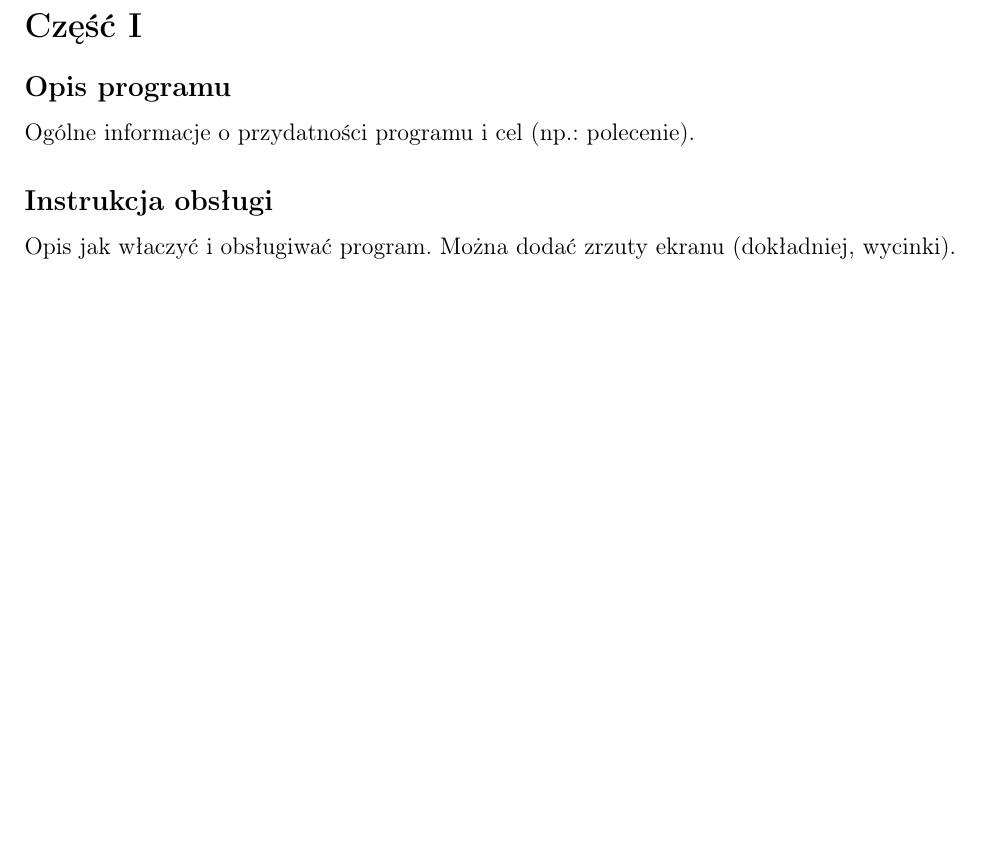
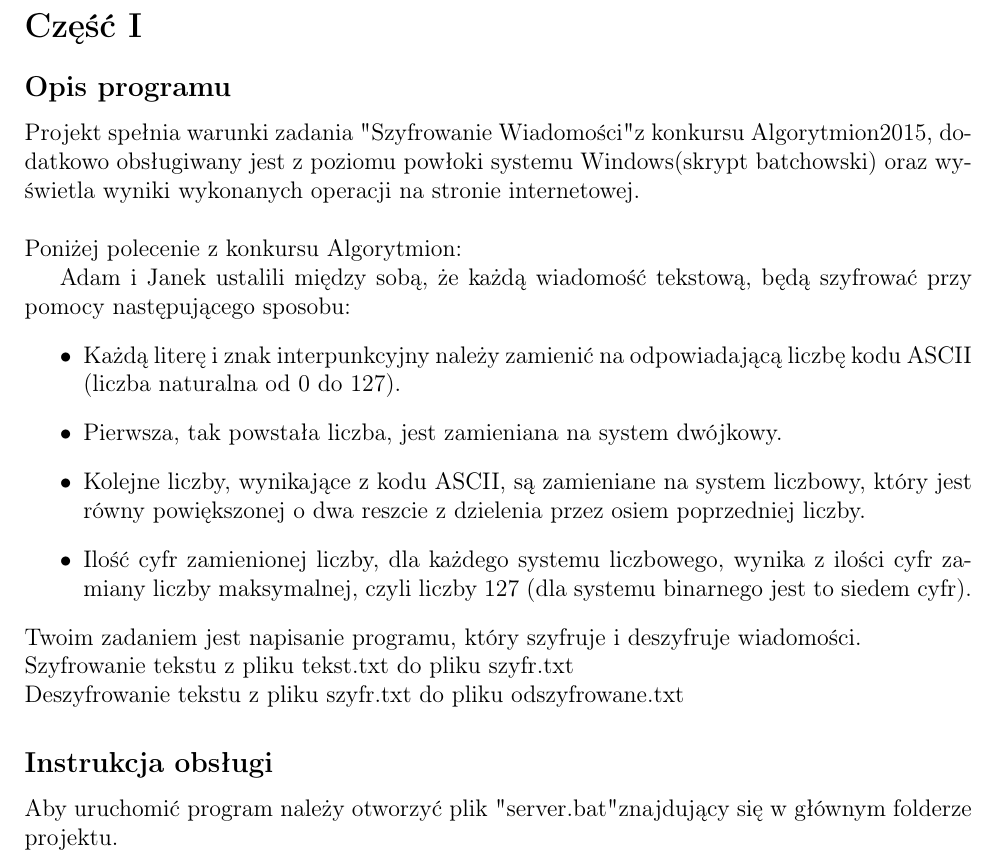
Before and after one commit to konradluberapolsl/skry_pro, a LaTeX document (dokumnetacja/dokumentacja.tex): part of page 2 of 4, cut so that both start at the same text, the shorter picture padded with empty space. Compiled offline with pdfLaTeX.

Commit message:
doc developed

```diff
--- a/dokumnetacja/dokumentacja.tex
+++ b/dokumnetacja/dokumentacja.tex
@@ -24,9 +23,23 @@
 	\newpage
 	\section*{Część I}
 	\subsection*{Opis programu}
-	Ogólne informacje o przydatności programu i cel (np.: polecenie).
+	 Projekt spełnia warunki zadania "Szyfrowanie Wiadomości" z konkursu Algorytmion2015, dodatkowo obsługiwany jest z poziomu powłoki systemu Windows(skrypt batchowski) oraz wyświetla wyniki wykonanych operacji na stronie internetowej.
+	 \newline
+	\newline Poniżej polecenie z konkursu Algorytmion:
+
+	Adam i Janek ustalili między sobą, że każdą wiadomość tekstową, będą szyfrować przy pomocy następującego sposobu:
+	\begin{itemize}
+	\item   Każdą literę i znak interpunkcyjny należy zamienić na odpowiadającą liczbę kodu ASCII (liczba naturalna od 0 do 127).
+	\item Pierwsza, tak powstała liczba, jest zamieniana na system dwójkowy.
+	\item Kolejne liczby, wynikające z kodu ASCII, są zamieniane na system liczbowy, który jest równy powiększonej o dwa reszcie z dzielenia przez osiem poprzedniej liczby.
+	\item  Ilość cyfr zamienionej liczby, dla każdego systemu liczbowego, wynika z ilości cyfr zamiany liczby maksymalnej, czyli liczby 127 (dla systemu binarnego jest to siedem cyfr).
+	\end{itemize}
+	Twoim zadaniem jest napisanie programu, który szyfruje i deszyfruje wiadomości. \newline
+Szyfrowanie tekstu z pliku tekst.txt do pliku szyfr.txt \newline Deszyfrowanie tekstu z pliku szyfr.txt do pliku odszyfrowane.txt
+
 	\subsection*{Instrukcja obsługi}
-	Opis jak właczyć i obsługiwać program. Można dodać zrzuty ekranu (dokładniej, wycinki).
+	Aby uruchomić program należy otworzyć plik "server.bat" znajdujący się w głównym folderze projektu.
+
 \newpage
 	\section*{Część II}
 	\subsection*{Część techniczna}
```
Also changed, not shown: dokumnetacja/dokumentacja.tex (1 more changed lines), 2 other files.
